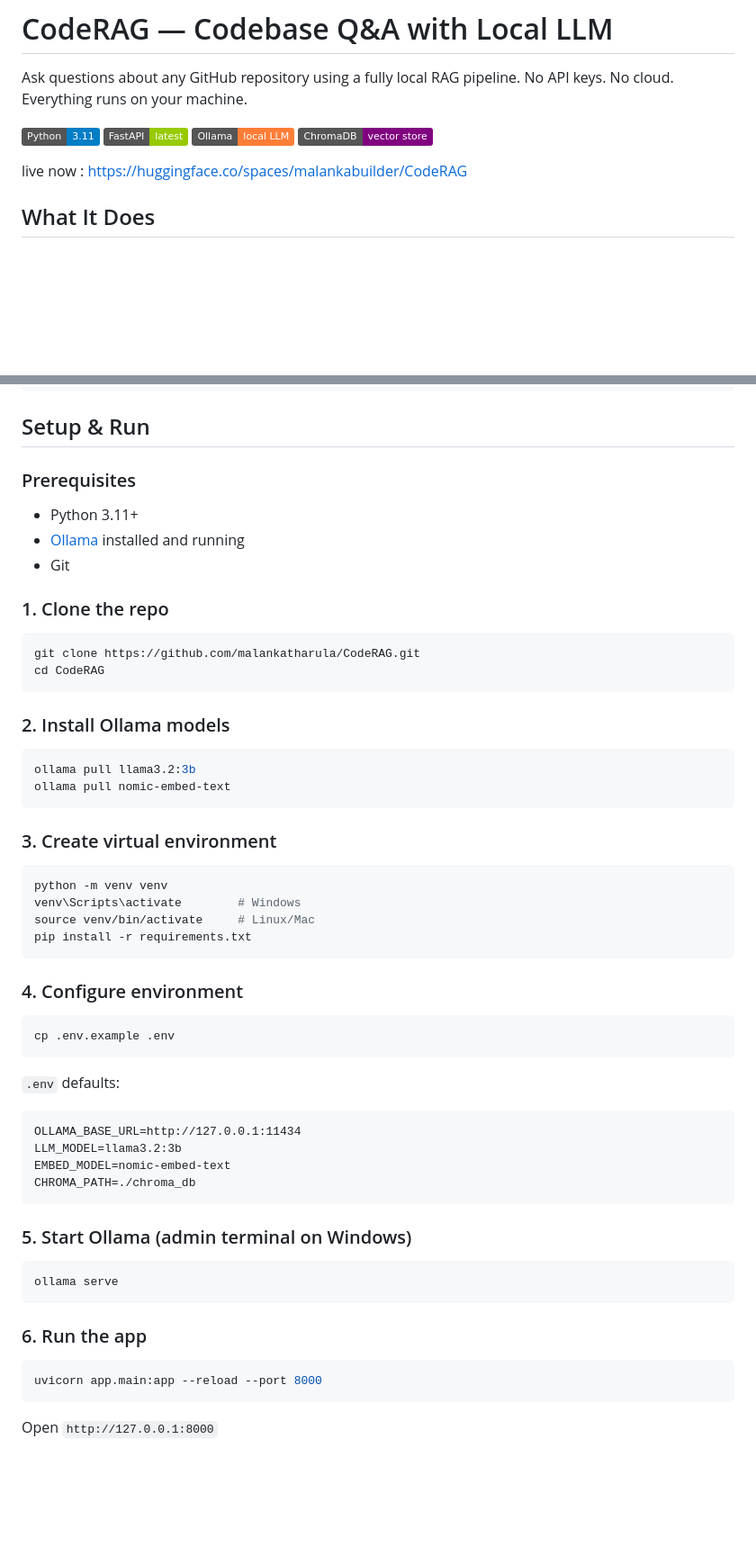
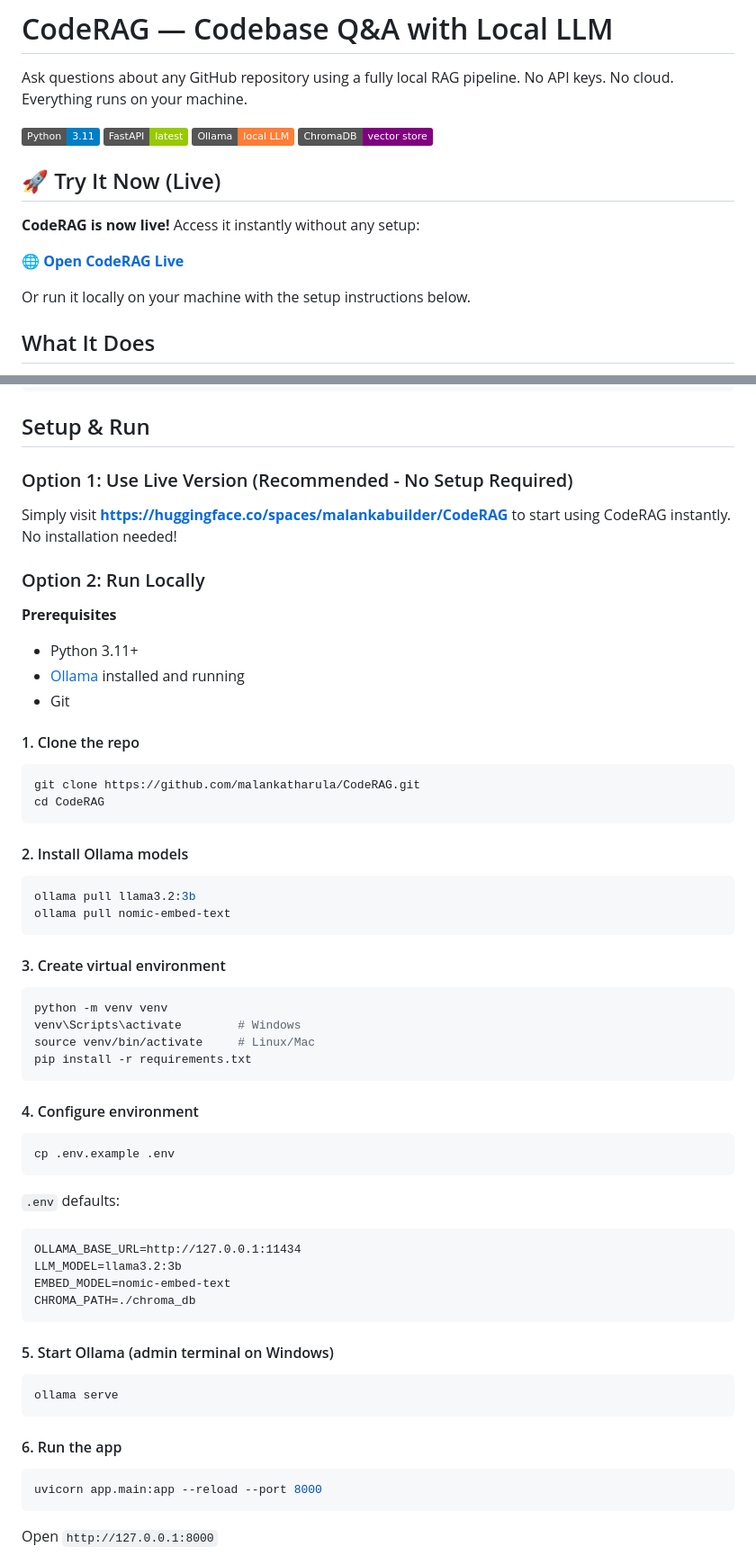
Before and after one commit to malankatharula/CodeRAG, a Markdown page: README.md, 2 parts joined by grey strips. Shown at 90% size. Drawn GitHub-style; badges without logos; blank space fills up the shorter version.

Commit message:
updated READme 2nd time

````diff
--- a/README.md
+++ b/README.md
@@ -20,7 +20,13 @@ No API keys. No cloud. Everything runs on your machine.
 ![Ollama](https://img.shields.io/badge/Ollama-local_LLM-orange)
 ![ChromaDB](https://img.shields.io/badge/ChromaDB-vector_store-purple)
 
-live now : https://huggingface.co/spaces/malankabuilder/CodeRAG
+## 🚀 Try It Now (Live)
+
+**CodeRAG is now live!** Access it instantly without any setup:
+
+**[🌐 Open CodeRAG Live](https://huggingface.co/spaces/malankabuilder/CodeRAG)**
+
+Or run it locally on your machine with the setup instructions below.
 
 ## What It Does
 
@@ -69,24 +75,29 @@ CodeRAG/
 
 ## Setup & Run
 
-### Prerequisites
+### Option 1: Use Live Version (Recommended - No Setup Required)
+Simply visit **[https://huggingface.co/spaces/malankabuilder/CodeRAG](https://huggingface.co/spaces/malankabuilder/CodeRAG)** to start using CodeRAG instantly. No installation needed!
+
+### Option 2: Run Locally
+
+**Prerequisites**
 - Python 3.11+
 - [Ollama](https://ollama.com/download) installed and running
 - Git
 
-### 1. Clone the repo
+#### 1. Clone the repo
 ```bash
 git clone https://github.com/malankatharula/CodeRAG.git
 cd CodeRAG
 ```
 
-### 2. Install Ollama models
+#### 2. Install Ollama models
 ```bash
 ollama pull llama3.2:3b
 ollama pull nomic-embed-text
 ```
 
-### 3. Create virtual environment
+#### 3. Create virtual environment
 ```bash
 python -m venv venv
 venv\Scripts\activate        # Windows
@@ -94,7 +105,7 @@ source venv/bin/activate     # Linux/Mac
 pip install -r requirements.txt
 ```
 
-### 4. Configure environment
+#### 4. Configure environment
 ```bash
 cp .env.example .env
 ```
@@ -107,12 +118,12 @@ EMBED_MODEL=nomic-embed-text
 CHROMA_PATH=./chroma_db
 ```
 
-### 5. Start Ollama (admin terminal on Windows)
+#### 5. Start Ollama (admin terminal on Windows)
 ```bash
 ollama serve
 ```
 
-### 6. Run the app
+#### 6. Run the app
 ```bash
 uvicorn app.main:app --reload --port 8000
 ```
````
